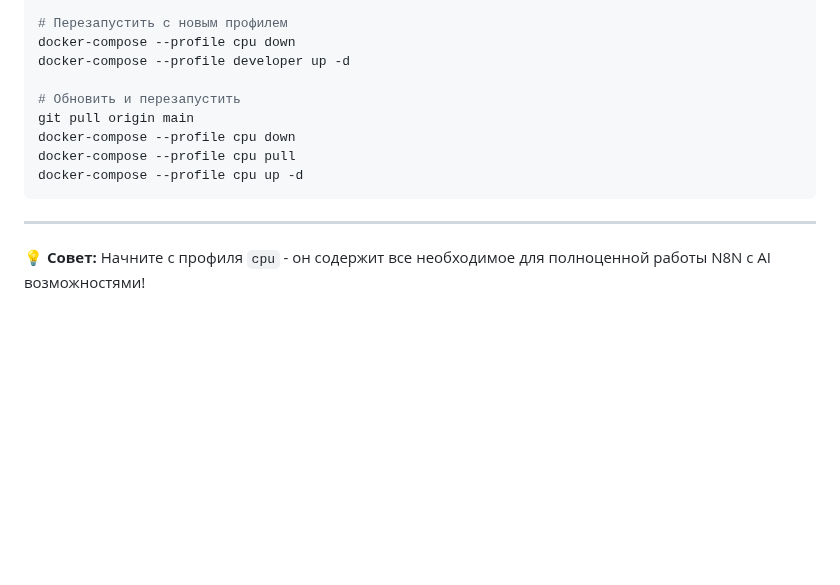
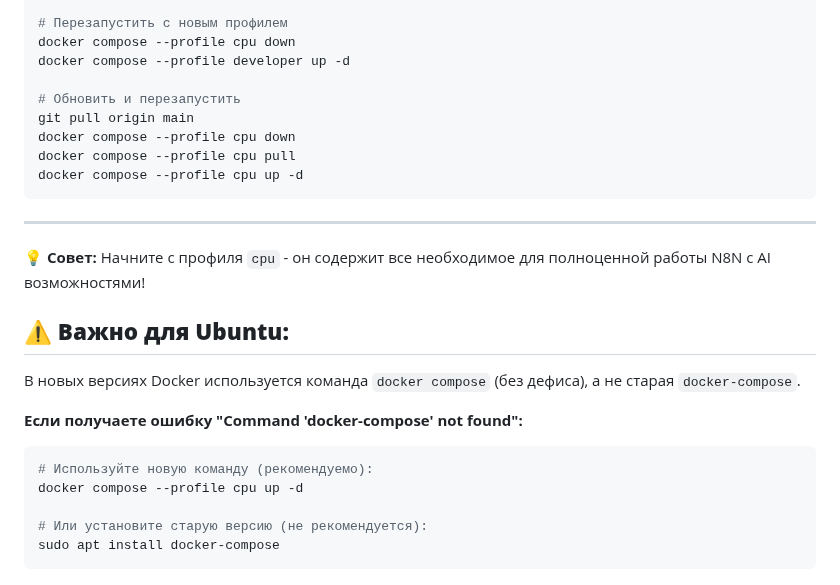
Before and after one commit to sattva2020/N8N-AI-Starter-Kit, a Markdown page: docs/DOCKER_PROFILES_GUIDE.md, the part around one of its changes. GitHub-like rendering; blank space fills up the shorter version.

````diff
--- a/docs/DOCKER_PROFILES_GUIDE.md
+++ b/docs/DOCKER_PROFILES_GUIDE.md
@@ -106,15 +106,28 @@ docker-compose --profile cpu down
 
 # Перезапустить с новым профилем
-docker-compose --profile cpu down
-docker-compose --profile developer up -d
+docker compose --profile cpu down
+docker compose --profile developer up -d
 
 # Обновить и перезапустить
 git pull origin main
-docker-compose --profile cpu down
-docker-compose --profile cpu pull
-docker-compose --profile cpu up -d
+docker compose --profile cpu down
+docker compose --profile cpu pull
+docker compose --profile cpu up -d
 ```
 
 ---
 
 **💡 Совет:** Начните с профиля `cpu` - он содержит все необходимое для полноценной работы N8N с AI возможностями!
+
+## ⚠️ **Важно для Ubuntu:**
+
+В новых версиях Docker используется команда `docker compose` (без дефиса), а не старая `docker-compose`.
+
+**Если получаете ошибку "Command 'docker-compose' not found":**
+```bash
+# Используйте новую команду (рекомендуемо):
+docker compose --profile cpu up -d
+
+# Или установите старую версию (не рекомендуется):
+sudo apt install docker-compose
+```
````
Also changed, not shown: other parts of docs/DOCKER_PROFILES_GUIDE.md (+12 -12 lines), MISSION_ACCOMPLISHED.md (+10 -9 lines), docs/UBUNTU_DOCKER_COMPOSE_FIX.md (added, +96 -0 lines).
